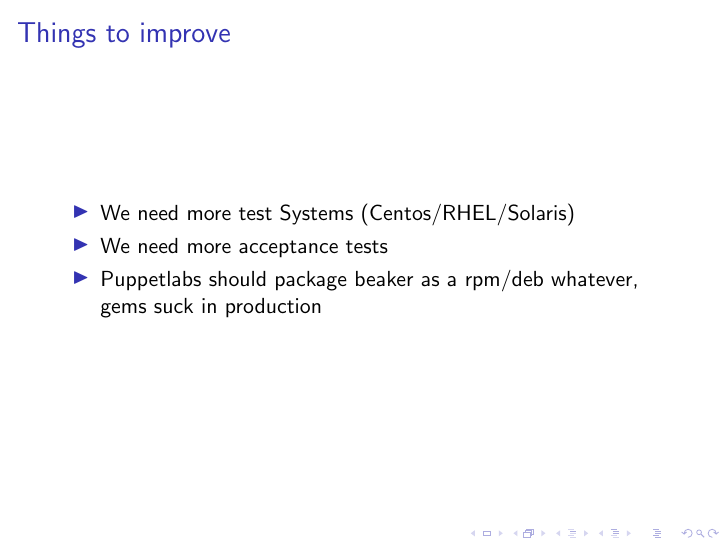
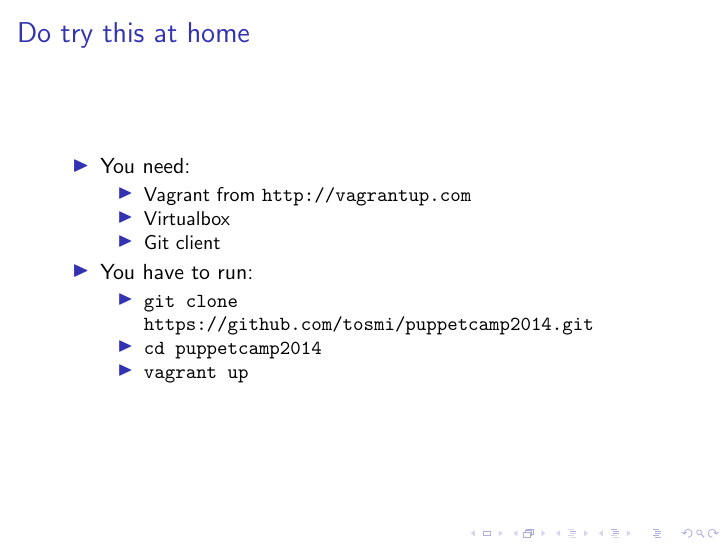
Before and after one commit to tosmi/puppetcamp2014, LaTeX slides (tex/puppetcamp2014.tex): page 35 of 36 before the commit and page 35 of 37 after it. Compiled offline with pdfLaTeX.

Commit message:
new slide on how to run the demo@home

```diff
--- a/tex/puppetcamp2014.tex
+++ b/tex/puppetcamp2014.tex
@@ -308,6 +308,25 @@ end
 \end{frame}
 
 \begin{frame}
+  \frametitle{Do try this at home}
+
+  \begin{itemize}
+  \item You need:
+    \begin{itemize}
+    \item Vagrant from \url{http://vagrantup.com}
+    \item Virtualbox
+    \item Git client
+    \end{itemize}
+  \item You have to run:
+    \begin{itemize}
+    \item \texttt{git clone https://github.com/tosmi/puppetcamp2014.git}
+    \item \texttt{cd puppetcamp2014}
+    \item \texttt{vagrant up}
+    \end{itemize}
+  \end{itemize}
+\end{frame}
+
+\begin{frame}
   \frametitle{Things to improve}
 
   \begin{itemize}
```
Also changed, not shown: tex/puppetcamp2014.pdf.
